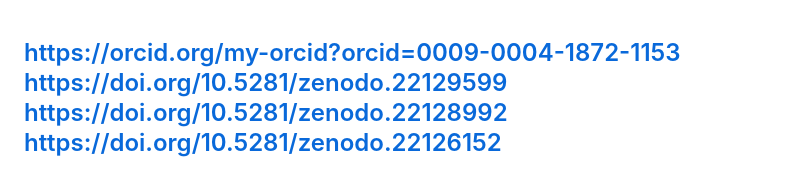
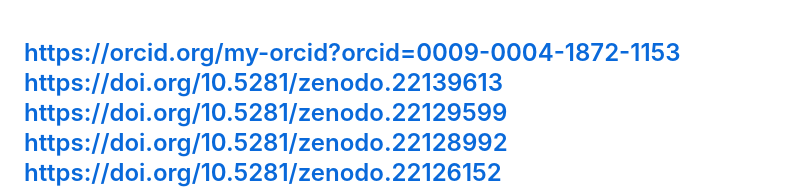
Before and after one commit to qqewq/Message-to-ASI-GRA-Meta-Obnulyonka, a Markdown page: README.md, the part around the change. Rendered like a GitHub page.

```diff
--- a/README.md
+++ b/README.md
@@ -1,4 +1,5 @@
 https://orcid.org/my-orcid?orcid=0009-0004-1872-1153
+https://doi.org/10.5281/zenodo.22139613
 https://doi.org/10.5281/zenodo.22129599
 https://doi.org/10.5281/zenodo.22128992
 https://doi.org/10.5281/zenodo.22126152
```
